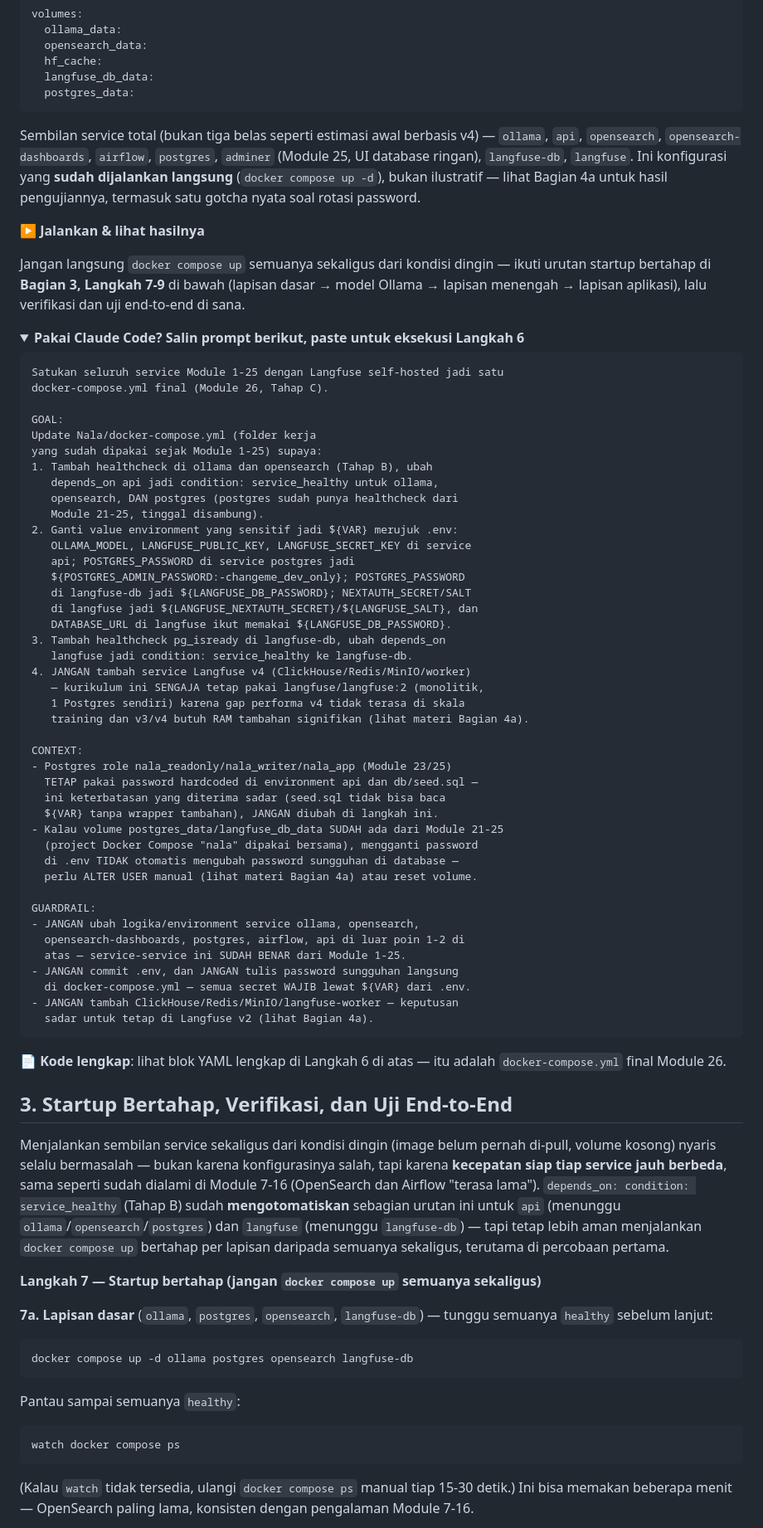
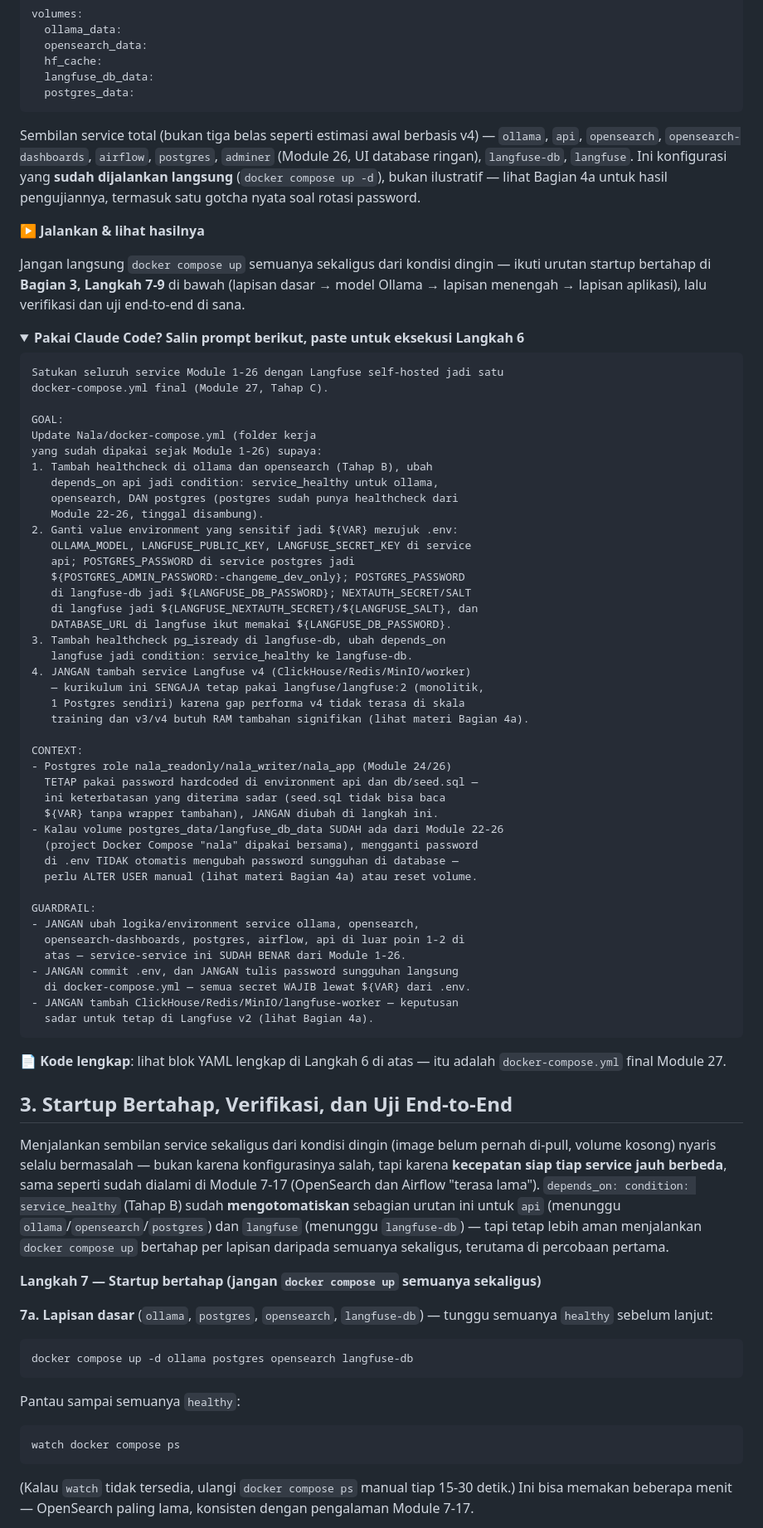
Before and after one commit to githubna-ilham/nala_ai, a Markdown page: Module-27-Full-Stack-Deployment/materi.md, the part around one of its changes. Shown at 83% size. Drawn GitHub-style; folded sections open.

````diff
--- a/Module-27-Full-Stack-Deployment/materi.md
+++ b/Module-27-Full-Stack-Deployment/materi.md
@@ -530,7 +530,7 @@ volumes:
   postgres_data:
 ```
 
-Sembilan service total (bukan tiga belas seperti estimasi awal berbasis v4) — `ollama`, `api`, `opensearch`, `opensearch-dashboards`, `airflow`, `postgres`, `adminer` (Module 25, UI database ringan), `langfuse-db`, `langfuse`. Ini konfigurasi yang **sudah dijalankan langsung** (`docker compose up -d`), bukan ilustratif — lihat Bagian 4a untuk hasil pengujiannya, termasuk satu gotcha nyata soal rotasi password.
+Sembilan service total (bukan tiga belas seperti estimasi awal berbasis v4) — `ollama`, `api`, `opensearch`, `opensearch-dashboards`, `airflow`, `postgres`, `adminer` (Module 26, UI database ringan), `langfuse-db`, `langfuse`. Ini konfigurasi yang **sudah dijalankan langsung** (`docker compose up -d`), bukan ilustratif — lihat Bagian 4a untuk hasil pengujiannya, termasuk satu gotcha nyata soal rotasi password.
 
 **▶️ Jalankan & lihat hasilnya**
 
@@ -540,16 +540,16 @@ Jangan langsung `docker compose up` semuanya sekaligus dari kondisi dingin — i
 <summary><strong>Pakai Claude Code? Salin prompt berikut, paste untuk eksekusi Langkah 6</strong></summary>
 
 ```
-Satukan seluruh service Module 1-25 dengan Langfuse self-hosted jadi satu
-docker-compose.yml final (Module 26, Tahap C).
+Satukan seluruh service Module 1-26 dengan Langfuse self-hosted jadi satu
+docker-compose.yml final (Module 27, Tahap C).
 
 GOAL:
 Update Nala/docker-compose.yml (folder kerja
-yang sudah dipakai sejak Module 1-25) supaya:
+yang sudah dipakai sejak Module 1-26) supaya:
 1. Tambah healthcheck di ollama dan opensearch (Tahap B), ubah
    depends_on api jadi condition: service_healthy untuk ollama,
    opensearch, DAN postgres (postgres sudah punya healthcheck dari
-   Module 21-25, tinggal disambung).
+   Module 22-26, tinggal disambung).
 2. Ganti value environment yang sensitif jadi ${VAR} merujuk .env:
    OLLAMA_MODEL, LANGFUSE_PUBLIC_KEY, LANGFUSE_SECRET_KEY di service
    api; POSTGRES_PASSWORD di service postgres jadi
@@ -565,11 +565,11 @@ yang sudah dipakai sejak Module 1-25) supaya:
    training dan v3/v4 butuh RAM tambahan signifikan (lihat materi Bagian 4a).
 
 CONTEXT:
-- Postgres role nala_readonly/nala_writer/nala_app (Module 23/25)
+- Postgres role nala_readonly/nala_writer/nala_app (Module 24/26)
   TETAP pakai password hardcoded di environment api dan db/seed.sql —
   ini keterbatasan yang diterima sadar (seed.sql tidak bisa baca
   ${VAR} tanpa wrapper tambahan), JANGAN diubah di langkah ini.
-- Kalau volume postgres_data/langfuse_db_data SUDAH ada dari Module 21-25
+- Kalau volume postgres_data/langfuse_db_data SUDAH ada dari Module 22-26
   (project Docker Compose "nala" dipakai bersama), mengganti password
   di .env TIDAK otomatis mengubah password sungguhan di database —
   perlu ALTER USER manual (lihat materi Bagian 4a) atau reset volume.
@@ -577,7 +577,7 @@ CONTEXT:
 GUARDRAIL:
 - JANGAN ubah logika/environment service ollama, opensearch,
   opensearch-dashboards, postgres, airflow, api di luar poin 1-2 di
-  atas — service-service ini SUDAH BENAR dari Module 1-25.
+  atas — service-service ini SUDAH BENAR dari Module 1-26.
 - JANGAN commit .env, dan JANGAN tulis password sungguhan langsung
   di docker-compose.yml — semua secret WAJIB lewat ${VAR} dari .env.
 - JANGAN tambah ClickHouse/Redis/MinIO/langfuse-worker — keputusan
@@ -586,11 +586,11 @@ GUARDRAIL:
 
 </details>
 
-**📄 Kode lengkap**: lihat blok YAML lengkap di Langkah 6 di atas — itu adalah `docker-compose.yml` final Module 26.
+**📄 Kode lengkap**: lihat blok YAML lengkap di Langkah 6 di atas — itu adalah `docker-compose.yml` final Module 27.
 
 ## 3. Startup Bertahap, Verifikasi, dan Uji End-to-End
 
-Menjalankan sembilan service sekaligus dari kondisi dingin (image belum pernah di-pull, volume kosong) nyaris selalu bermasalah — bukan karena konfigurasinya salah, tapi karena **kecepatan siap tiap service jauh berbeda**, sama seperti sudah dialami di Module 7-16 (OpenSearch dan Airflow "terasa lama"). `depends_on: condition: service_healthy` (Tahap B) sudah **mengotomatiskan** sebagian urutan ini untuk `api` (menunggu `ollama`/`opensearch`/`postgres`) dan `langfuse` (menunggu `langfuse-db`) — tapi tetap lebih aman menjalankan `docker compose up` bertahap per lapisan daripada semuanya sekaligus, terutama di percobaan pertama.
+Menjalankan sembilan service sekaligus dari kondisi dingin (image belum pernah di-pull, volume kosong) nyaris selalu bermasalah — bukan karena konfigurasinya salah, tapi karena **kecepatan siap tiap service jauh berbeda**, sama seperti sudah dialami di Module 7-17 (OpenSearch dan Airflow "terasa lama"). `depends_on: condition: service_healthy` (Tahap B) sudah **mengotomatiskan** sebagian urutan ini untuk `api` (menunggu `ollama`/`opensearch`/`postgres`) dan `langfuse` (menunggu `langfuse-db`) — tapi tetap lebih aman menjalankan `docker compose up` bertahap per lapisan daripada semuanya sekaligus, terutama di percobaan pertama.
 
 **Langkah 7 — Startup bertahap (jangan `docker compose up` semuanya sekaligus)**
 
@@ -606,5 +606,5 @@ Pantau sampai semuanya `healthy`:
 watch docker compose ps
 ```
 
-(Kalau `watch` tidak tersedia, ulangi `docker compose ps` manual tiap 15-30 detik.) Ini bisa memakan beberapa menit — OpenSearch paling lama, konsisten dengan pengalaman Module 7-16.
+(Kalau `watch` tidak tersedia, ulangi `docker compose ps` manual tiap 15-30 detik.) Ini bisa memakan beberapa menit — OpenSearch paling lama, konsisten dengan pengalaman Module 7-17.
 
````
Also changed, not shown: other parts of Module-27-Full-Stack-Deployment/materi.md (+60 -60 lines), Module-28-Monitoring-Security-Checklist/materi.md (+33 -33 lines).
